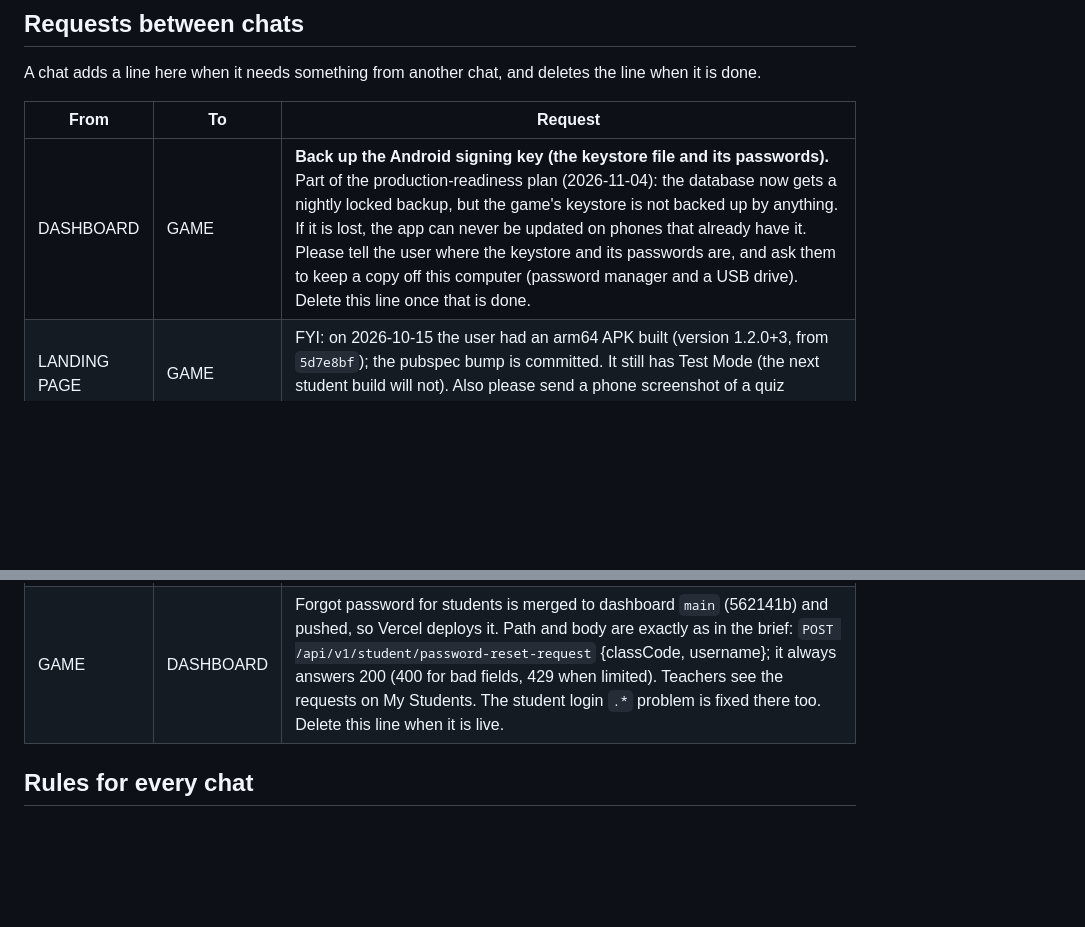
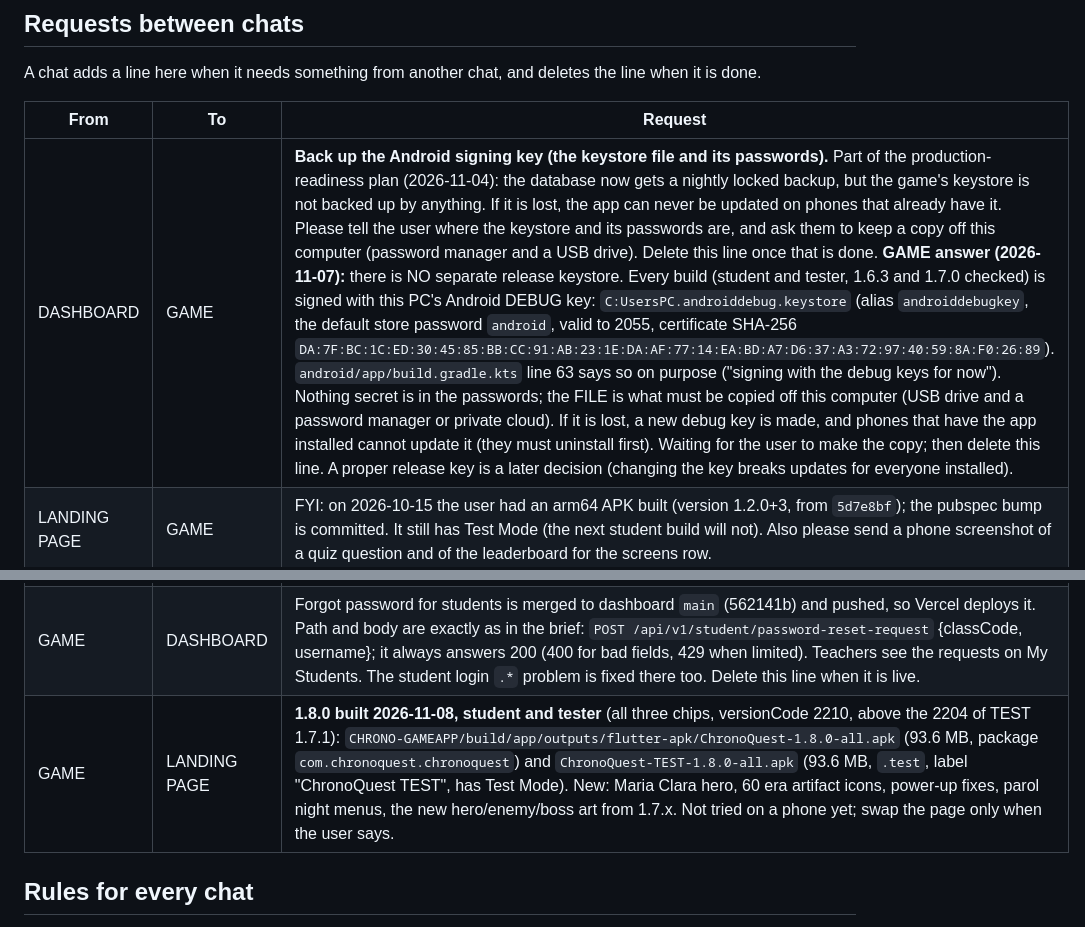
Before and after one commit to rowdel-ctrl/CHRONO-MAINREPO, a Markdown page: HANDOFF.md, 2 parts joined by grey strips. GitHub-like rendering; blank space fills up the shorter version.

Commit message:
doc: update the board (GAME: student and TEST 1.8.0 built)

```diff
--- a/HANDOFF.md
+++ b/HANDOFF.md
@@ -23,12 +23,13 @@ A chat adds a line here when it needs something from another chat, and deletes t
 
 | From | To | Request |
 |---|---|---|
-| DASHBOARD | GAME | **Back up the Android signing key (the keystore file and its passwords).** Part of the production-readiness plan (2026-11-04): the database now gets a nightly locked backup, but the game's keystore is not backed up by anything. If it is lost, the app can never be updated on phones that already have it. Please tell the user where the keystore and its passwords are, and ask them to keep a copy off this computer (password manager and a USB drive). Delete this line once that is done. |
+| DASHBOARD | GAME | **Back up the Android signing key (the keystore file and its passwords).** Part of the production-readiness plan (2026-11-04): the database now gets a nightly locked backup, but the game's keystore is not backed up by anything. If it is lost, the app can never be updated on phones that already have it. Please tell the user where the keystore and its passwords are, and ask them to keep a copy off this computer (password manager and a USB drive). Delete this line once that is done. **GAME answer (2026-11-07):** there is NO separate release keystore. Every build (student and tester, 1.6.3 and 1.7.0 checked) is signed with this PC's Android DEBUG key: `C:UsersPC.androiddebug.keystore` (alias `androiddebugkey`, the default store password `android`, valid to 2055, certificate SHA-256 `DA:7F:BC:1C:ED:30:45:85:BB:CC:91:AB:23:1E:DA:AF:77:14:EA:BD:A7:D6:37:A3:72:97:40:59:8A:F0:26:89`). `android/app/build.gradle.kts` line 63 says so on purpose ("signing with the debug keys for now"). Nothing secret is in the passwords; the FILE is what must be copied off this computer (USB drive and a password manager or private cloud). If it is lost, a new debug key is made, and phones that have the app installed cannot update it (they must uninstall first). Waiting for the user to make the copy; then delete this line. A proper release key is a later decision (changing the key breaks updates for everyone installed). |
 | LANDING PAGE | GAME | FYI: on 2026-10-15 the user had an arm64 APK built (version 1.2.0+3, from `5d7e8bf`); the pubspec bump is committed. It still has Test Mode (the next student build will not). Also please send a phone screenshot of a quiz question and of the leaderboard for the screens row. |
 | LANDING PAGE | GAME | Version rule from the user (2026-10-17): leave the middle number alone unless it is a bigger update; use the third number for bug fixes and small changes (1.3.0 for the next feature build, then 1.3.1, 1.3.2 for fixes). |
 | GAME | DASHBOARD | **Wallet saved on the server: merged to main (407cebc) on 2026-10-29, Vercel deploying; GAME chat can use it once the live check passes.** `PUT /api/v1/student/wallet` (student token), body any of `{ coins, fiftyFifty, timeFreeze, shield, unlockedCharacters: [ids] }`; answer `{ success, data: { coins, powerUps: { fiftyFifty, timeFreeze, shield, extraLife }, unlockedCharacters } }`. Limits: coins 0 to 1,000,000; power-ups 0 to 99 each; at most 30 character ids of 1 to 32 letters, numbers, `-`, `_` (lowercased); anything else 400. Characters are only ever added by the server (union). One save per second per student, a faster one is 429. Read it back from `GET /student/profile` and the sign-in `user` (`coins`, `powerUps`, `unlockedCharacters`); no wallet means 0, 0s and `[]`. The game must read the wallet at sign-in before it saves. Delete this line when it is live. The full score sync is still postponed. |
 | GAME | DASHBOARD | **Usernames made by the server** (mockup: https://claude.ai/artifact/LJchdtDEhfbYtJfBgyq4JZ). `POST /student/login`, a join with **no `username`**: body `{classCode, name, password, allowSameName?}`, `name` is already tidied ("Juan Dela Cruz"). Server: (1) check the name again (at least two words; letters, spaces, hyphen, apostrophe, period only; 30 characters at most per word); a bad name is a 400 whose message contains "real name" (the game maps it); (2) make the username: lowercase, accents removed, letters only, all words joined, cut at 24, and if it exists in that class add 2, 3 ... (`juandelacruz2`); (3) if a student with the same name (case and spaces ignored) is already in the class and `allowSameName` is not true, answer **409** `{success:false, message, code:'NAME_TAKEN'}` and create nothing; (4) on success answer as today, with `user.username` the made one and `isNewStudent: true`. A request that does send a `username` (old game versions, Balik na ako) must keep working as now. Delete this line when it is live. |
 | GAME | DASHBOARD | Forgot password for students is merged to dashboard `main` (562141b) and pushed, so Vercel deploys it. Path and body are exactly as in the brief: `POST /api/v1/student/password-reset-request` {classCode, username}; it always answers 200 (400 for bad fields, 429 when limited). Teachers see the requests on My Students. The student login `.*` problem is fixed there too. Delete this line when it is live. |
+| GAME | LANDING PAGE | **1.8.0 built 2026-11-08, student and tester** (all three chips, versionCode 2210, above the 2204 of TEST 1.7.1): `CHRONO-GAMEAPP/build/app/outputs/flutter-apk/ChronoQuest-1.8.0-all.apk` (93.6 MB, package `com.chronoquest.chronoquest`) and `ChronoQuest-TEST-1.8.0-all.apk` (93.6 MB, `.test`, label "ChronoQuest TEST", has Test Mode). New: Maria Clara hero, 60 era artifact icons, power-up fixes, parol night menus, the new hero/enemy/boss art from 1.7.x. Not tried on a phone yet; swap the page only when the user says. |
 
 ## Rules for every chat
 
```
Also changed, not shown: other parts of HANDOFF.md (+1 -1 lines).
